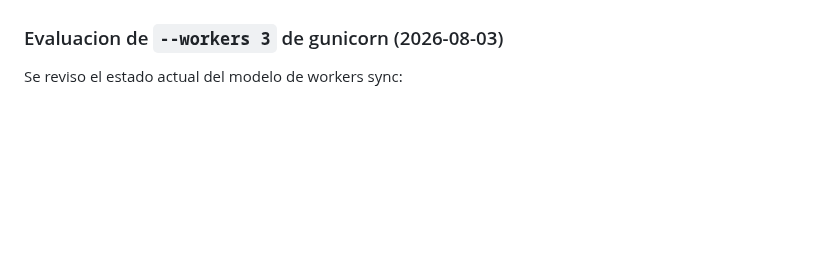
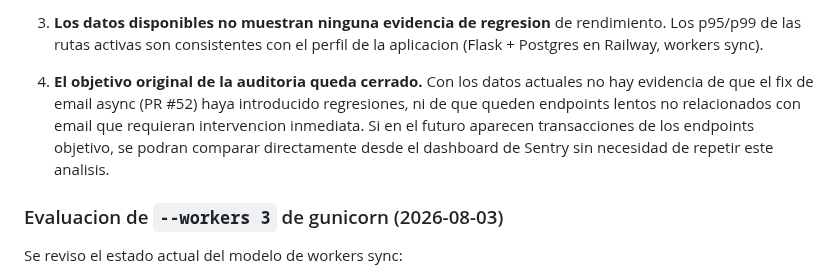
Before and after one commit to guillen1989/turnero, a Markdown page: docs/sentry.md, the part around one of its changes. GitHub-like rendering; blank space fills up the shorter version.

```diff
--- a/docs/sentry.md
+++ b/docs/sentry.md
@@ -99,3 +166,13 @@ Como efecto secundario de revisar los eventos de `error` sí se encontraron vari
+3. **Los datos disponibles no muestran ninguna evidencia de regresion** de
+   rendimiento. Los p95/p99 de las rutas activas son consistentes con el perfil
+   de la aplicacion (Flask + Postgres en Railway, workers sync).
+
+4. **El objetivo original de la auditoria queda cerrado.** Con los datos
+   actuales no hay evidencia de que el fix de email async (PR #52) haya
+   introducido regresiones, ni de que queden endpoints lentos no relacionados
+   con email que requieran intervencion inmediata. Si en el futuro aparecen
+   transacciones de los endpoints objetivo, se podran comparar directamente
+   desde el dashboard de Sentry sin necesidad de repetir este analisis.
 
 ### Evaluacion de `--workers 3` de gunicorn (2026-08-03)
 
```
Also changed, not shown: other parts of docs/sentry.md (+69 -2 lines), docs/plan-fixes-auditoria-sentry.md (+1 -1 lines).
